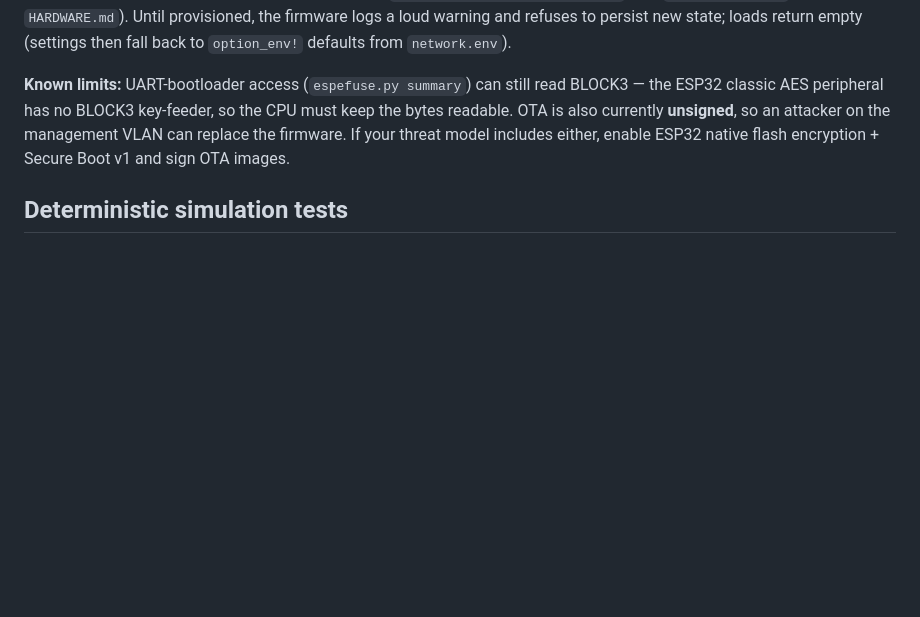
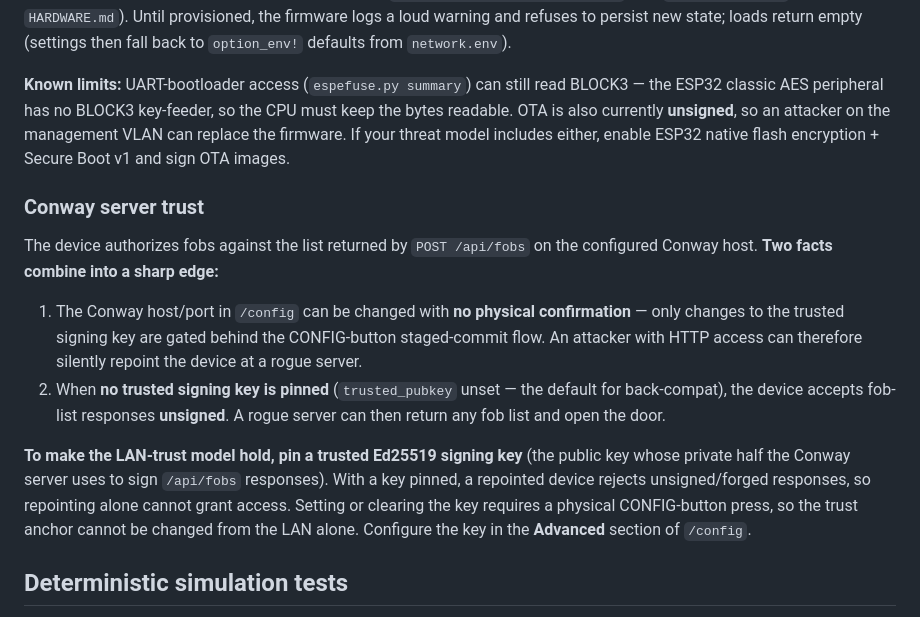
Before and after one commit to TheLab-ms/conway, a Markdown page: access-controller/README.md, the part around the change. Drawn GitHub-style; blank space fills up the shorter version.

Commit message:
access-controller: document Conway-server trust / pinned-key requirement
Host/port changes in /config are not physically confirmed, and with no
trusted signing key pinned the device accepts /api/fobs responses
unsigned -- so a LAN/AP attacker can repoint the device at a rogue
server and open the door. Document that pinning a trusted Ed25519 key
is required for the LAN-trust model to hold, and that setting/clearing
the key (the trust anchor) requires a physical CONFIG press.

```diff
--- a/access-controller/README.md
+++ b/access-controller/README.md
@@ -129,6 +129,15 @@ Each device must be provisioned **exactly once** with `tools/provision-device-ke
 
 **Known limits:** UART-bootloader access (`espefuse.py summary`) can still read BLOCK3 — the ESP32 classic AES peripheral has no BLOCK3 key-feeder, so the CPU must keep the bytes readable. OTA is also currently **unsigned**, so an attacker on the management VLAN can replace the firmware. If your threat model includes either, enable ESP32 native flash encryption + Secure Boot v1 and sign OTA images.
 
+### Conway server trust
+
+The device authorizes fobs against the list returned by `POST /api/fobs` on the configured Conway host. **Two facts combine into a sharp edge:**
+
+1. The Conway host/port in `/config` can be changed with **no physical confirmation** — only changes to the trusted signing key are gated behind the CONFIG-button staged-commit flow. An attacker with HTTP access can therefore silently repoint the device at a rogue server.
+2. When **no trusted signing key is pinned** (`trusted_pubkey` unset — the default for back-compat), the device accepts fob-list responses **unsigned**. A rogue server can then return any fob list and open the door.
+
+**To make the LAN-trust model hold, pin a trusted Ed25519 signing key** (the public key whose private half the Conway server uses to sign `/api/fobs` responses). With a key pinned, a repointed device rejects unsigned/forged responses, so repointing alone cannot grant access. Setting or clearing the key requires a physical CONFIG-button press, so the trust anchor cannot be changed from the LAN alone. Configure the key in the **Advanced** section of `/config`.
+
 ## Deterministic simulation tests
 
 The crate's business-logic core (Wiegand frame decoders + the authorization state machine that drives `access_task`) is extracted into a small pure library that can be exercised on the host without any ESP32 hardware. Tests live in `tests/wiegand_decode.rs` and `tests/access_core.rs` and combine handwritten scenarios with `proptest`-based property tests over randomly generated event traces.
```
